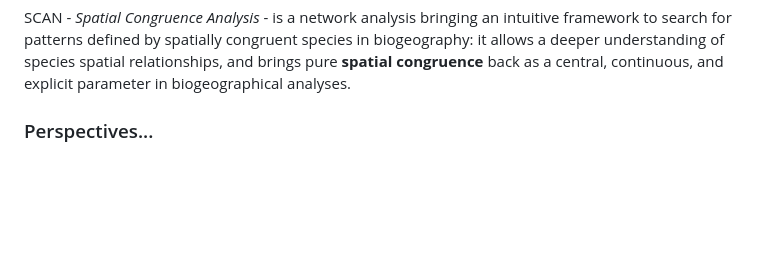
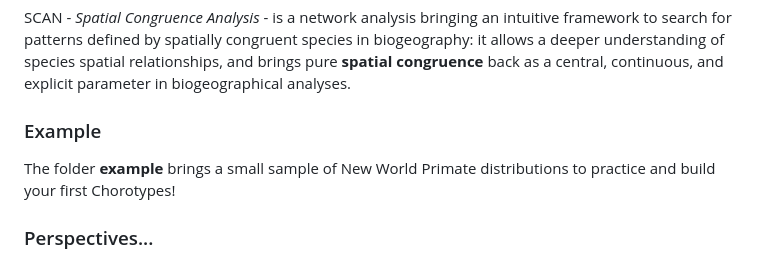
Before and after one commit to cassianogatto/SCAN_engine, a Markdown page: README.md, the part around the change. Rendered like a GitHub page; blank space fills up the shorter version.

```diff
--- a/README.md
+++ b/README.md
@@ -38,7 +38,8 @@ The **paper** is [here](https://journals.plos.org/plosone/article?id=10.1371/jou
 
 SCAN - *Spatial Congruence Analysis* - is a network analysis bringing an intuitive framework to search for patterns defined by spatially congruent species in biogeography: it allows a deeper understanding of species spatial relationships, and brings pure __spatial congruence__ back as a central, continuous, and explicit parameter in biogeographical analyses.
 
-
+### Example
+The folder <strong>example</strong> brings a small sample of New World Primate distributions to practice and build your first Chorotypes!
 
 ### Perspectives...
 A Shiny app will be soon published (but is already available at https://github.com/cassianogatto/SCAN_engine). Meanwhile we are applying the method to the analysis of endemic patterns of South American Birds and Primates (with collaborators). SCAN is super intuitive, allows the gattering of tons of insights about species distributions, and now is fully converted to a standard network analysis (in R). Many network tools and concepts can now be integrated to biogeographical analysis.
```
